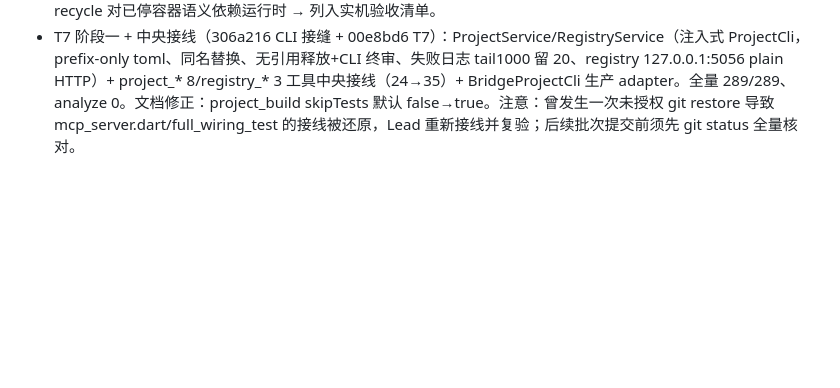
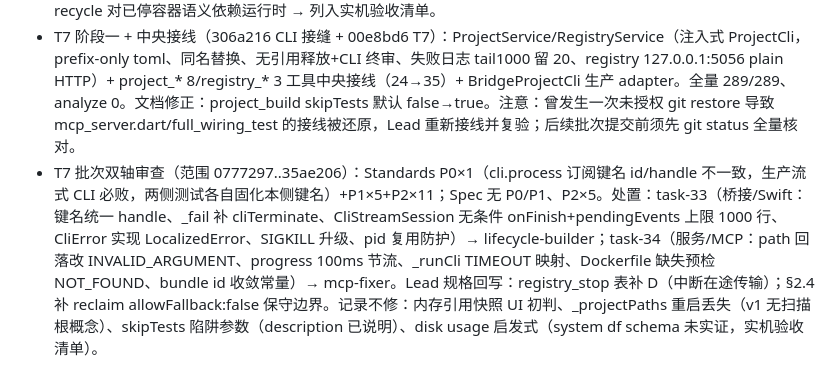
Before and after one commit to Ghost233/GhostContainerManager, a Markdown page: docs/delivery/v1-implementation.md, the part around the change. Rendered like a GitHub page; blank space fills up the shorter version.

Commit message:
docs: T7 review findings triage; spec notes for registry_stop D + reclaim boundary

```diff
--- a/docs/delivery/v1-implementation.md
+++ b/docs/delivery/v1-implementation.md
@@ -82,3 +82,4 @@
 - Standards 轴审查（b90c57b0）待收。
 - Standards 轴审查（b90c57b0，同范围）：无 P0；P1×2（P1-1 零接线同 Spec P0-1，已由 0e9d5c3 关闭；P1-2 静态注册快照同 Spec P1-2 → task-31 动态注册）。P2 处置：ContainerService.dispose 悬挂 Future → 追加进 task-30；auditor 自建时 _changes 未 close → Lead 已修（_ownsAuditor + dispose）；connect/dispose 竞态、timedOut→TIMEOUT 测试、menu_bar 测试补强、LogStream 归因复核 → task-31；菜单栏 D4 完整形态（状态行/▣n 图标/启停运行时/MCP 项）→ v2 延期（与前批记录一致）；ExecOps 超时 kill 有界挂起、Swift 字节截断 U+FFFD → 记录不修（注释已自知，规格未强制边界安全）；app.dart 菜单初始化无超时 → 记录，总验收时评估。recycle 对已停容器语义依赖运行时 → 列入实机验收清单。
 - T7 阶段一 + 中央接线（306a216 CLI 接缝 + 00e8bd6 T7）：ProjectService/RegistryService（注入式 ProjectCli，prefix-only toml、同名替换、无引用释放+CLI 终审、失败日志 tail1000 留 20、registry 127.0.0.1:5056 plain HTTP）+ project_* 8/registry_* 3 工具中央接线（24→35）+ BridgeProjectCli 生产 adapter。全量 289/289、analyze 0。文档修正：project_build skipTests 默认 false→true。注意：曾发生一次未授权 git restore 导致 mcp_server.dart/full_wiring_test 的接线被还原，Lead 重新接线并复验；后续批次提交前须先 git status 全量核对。
+- T7 批次双轴审查（范围 0777297..35ae206）：Standards P0×1（cli.process 订阅键名 id/handle 不一致，生产流式 CLI 必败，两侧测试各自固化本侧键名）+P1×5+P2×11；Spec 无 P0/P1、P2×5。处置：task-33（桥接/Swift：键名统一 handle、_fail 补 cliTerminate、CliStreamSession 无条件 onFinish+pendingEvents 上限 1000 行、CliError 实现 LocalizedError、SIGKILL 升级、pid 复用防护）→ lifecycle-builder；task-34（服务/MCP：path 回落改 INVALID_ARGUMENT、progress 100ms 节流、_runCli TIMEOUT 映射、Dockerfile 缺失预检 NOT_FOUND、bundle id 收敛常量）→ mcp-fixer。Lead 规格回写：registry_stop 表补 D（中断在途传输）；§2.4 补 reclaim allowFallback:false 保守边界。记录不修：内存引用快照 UI 初判、_projectPaths 重启丢失（v1 无扫描根概念）、skipTests 陷阱参数（description 已说明）、disk usage 启发式（system df schema 未实证，实机验收清单）。
```
Also changed, not shown: docs/spec/mcp-tools.md (+1 -1 lines), docs/spec/project-workflow.md (+1 -0 lines).
